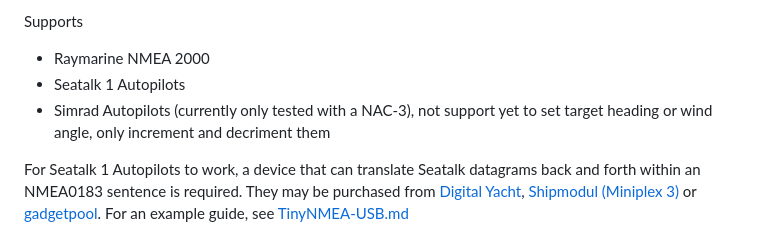
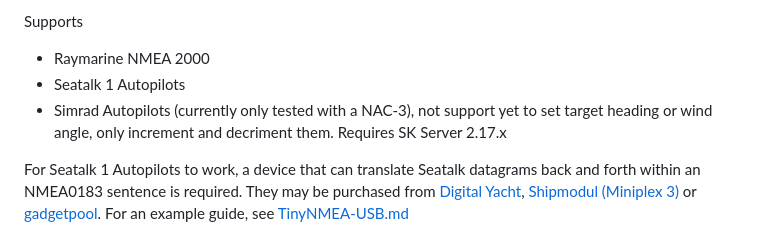
Before and after one commit to SignalK/signalk-autopilot, a Markdown page: README.md, the part around the change. GitHub-like rendering.

Commit message:
Update README with SK Server version requirement
Added requirement for SK Server version in Simrad Autopilots section.

```diff
--- a/README.md
+++ b/README.md
@@ -10,7 +10,7 @@ To be able to acknowledge pilot related alarms through the GUI you need to insta
 Supports
 - Raymarine NMEA 2000
 - Seatalk 1 Autopilots
-- Simrad Autopilots (currently only tested with a NAC-3), not support yet to set target heading or wind angle, only increment and decriment them
+- Simrad Autopilots (currently only tested with a NAC-3), not support yet to set target heading or wind angle, only increment and decriment them. Requires SK Server 2.17.x
 
 For Seatalk 1 Autopilots to work, a device that can translate Seatalk datagrams back and forth within an NMEA0183 sentence is required. They may be purchased from [Digital Yacht](https://digitalyachtamerica.com/product/st-nmea-usb/), [Shipmodul (Miniplex 3)](http://www.shipmodul.com/en/index.html) or [gadgetpool](http://www.gadgetpool.eu/product_info.php?products_id=54). For an example guide, see [TinyNMEA-USB.md](TinyNMEA-USB.md)
 
```
